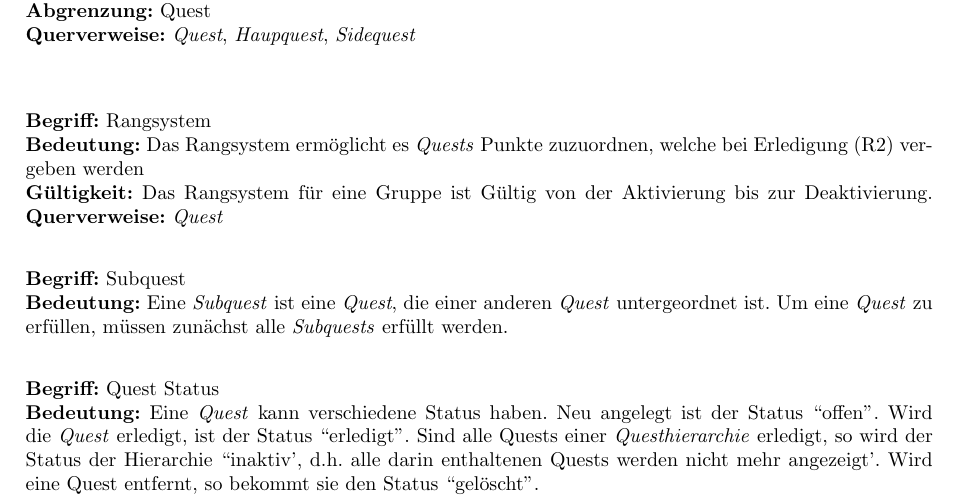
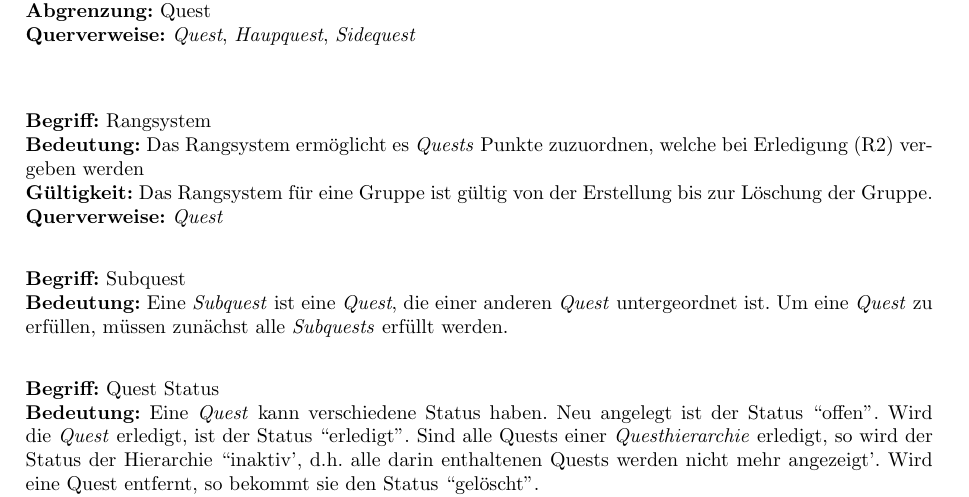
Before and after one commit to Bencrex/SE-LaTex, a LaTeX problem sheet (Übung 1 Spezifikation/exercise_01.tex): part of page 3 of 12, cut so that both start at the same text. Compiled offline with pdfLaTeX.

Commit message:
Update exercise_01.tex
Überarbeitung aus Konsistenzgründen.

```diff
--- a/Übung 1 Spezifikation/exercise_01.tex
+++ b/Übung 1 Spezifikation/exercise_01.tex
@@ -154,7 +154,7 @@ Spezifizieren Sie ein optionales Feature. Die Whatsapp  Integration (O1) dient a
 \begin{samepage}
 \textbf{Begriff:} Rangsystem\\
 \textbf{Bedeutung:} Das Rangsystem ermöglicht es \textit{Quests} Punkte zuzuordnen, welche bei Erledigung (R2) vergeben werden\\
-\textbf{Gültigkeit:} Das Rangsystem für eine Gruppe ist Gültig von der Aktivierung bis zur Deaktivierung.
+\textbf{Gültigkeit:} Das Rangsystem für eine Gruppe ist gültig von der Erstellung bis zur Löschung der Gruppe.
 \textbf{Querverweise:} \textit{Quest}\\
 \end{samepage}
 
```
